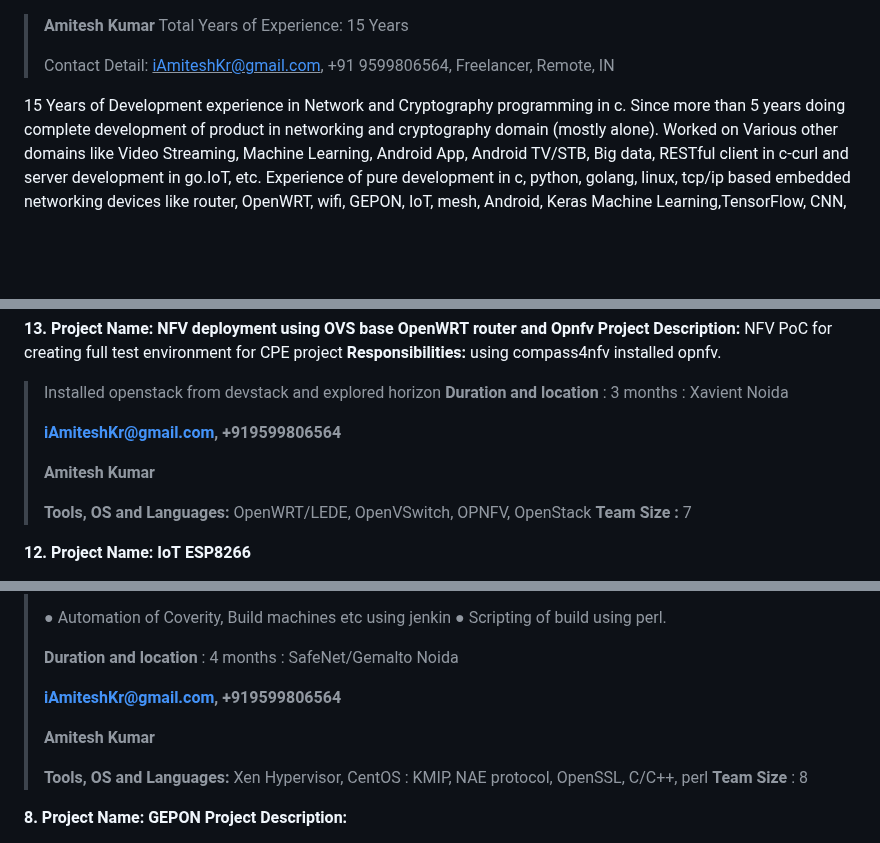
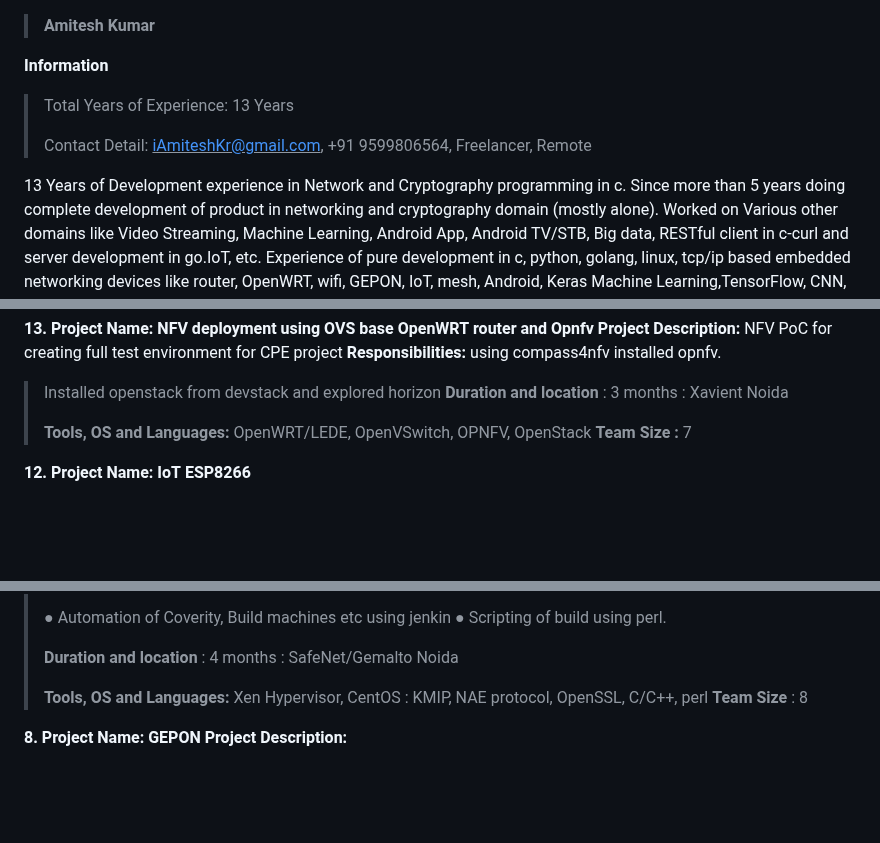
Before and after one commit to iAmiteshKumar/iAmiteshKumar.github.io, a Markdown page: README.md, 3 parts joined by grey strips. Drawn GitHub-style; blank space fills up the shorter version.

Commit message:
updated formatting
Updated personal information and project details in README.

```diff
--- a/README.md
+++ b/README.md
@@ -1,10 +1,14 @@
 > **Amitesh** **Kumar**
-> Total Years of Experience: 15 Years
+
+**Information**
+
+> Total Years of Experience: 13 Years
 >
 > Contact Detail: <u><iAmiteshKr@gmail.com>,</u> +91 9599806564,
-> Freelancer, Remote, IN
+> Freelancer, Remote
 
-15 Years of Development experience in Network and Cryptography
+
+13 Years of Development experience in Network and Cryptography
 programming in c. Since more than 5 years doing complete development of
 product in networking and cryptography domain (mostly alone). Worked on
 Various other domains like Video Streaming, Machine Learning, Android
@@ -509,9 +537,9 @@ project **Responsibilities:** using compass4nfv installed opnfv.
 > Installed openstack from devstack and explored horizon **Duration**
 > **and** **location** : 3 months : Xavient Noida
 >
-> **iAmiteshKr@gmail.com,** **+919599806564**
 >
-> **Amitesh** **Kumar**
+>
+>
 >
 > **Tools,** **OS** **and** **Languages:** OpenWRT/LEDE, OpenVSwitch,
 > OPNFV, OpenStack **Team** **Size** **:** 7
@@ -609,9 +637,9 @@ project **Responsibilities:** using compass4nfv installed opnfv.
 >
 > **Duration** **and** **location** : 4 months : SafeNet/Gemalto Noida
 >
-> **iAmiteshKr@gmail.com,** **+919599806564**
 >
-> **Amitesh** **Kumar**
+>
+>
 >
 > **Tools,** **OS** **and** **Languages:** Xen Hypervisor, CentOS :
 > KMIP, NAE protocol, OpenSSL, C/C++, perl **Team** **Size** : 8
```
Also changed, not shown: other parts of README.md (+32 -2 lines).
